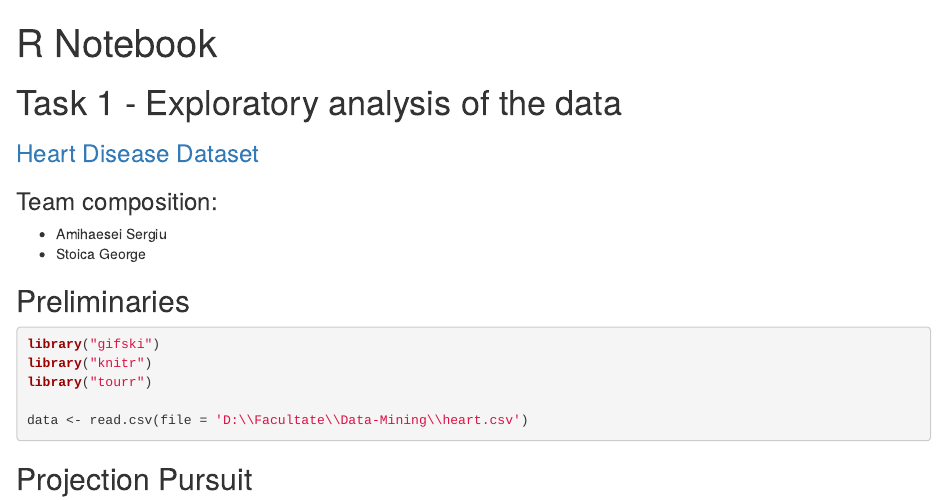
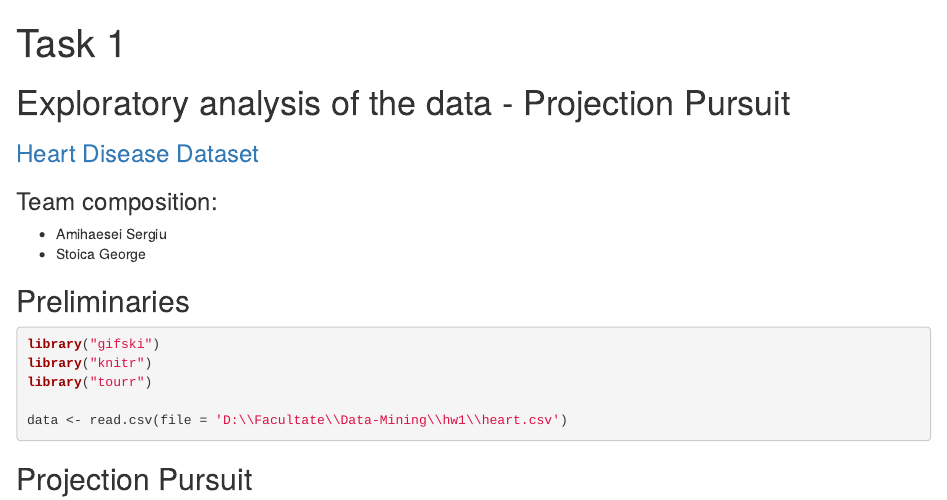
Before and after one commit to Amihaeseisergiu/Data-Mining, an R Markdown document (hw1/DM_hw1_projection_pursuit.Rmd): the page in a window 1100 px wide, from its top. Rendered offline with R 4.5, knitr and Pandoc, with nearby package versions; some code elsewhere in the file could not run offline.

Commit message:
Added more explanations, converted ipynb to HTML

````diff
--- a/hw1/DM_hw1_projection_pursuit.Rmd
+++ b/hw1/DM_hw1_projection_pursuit.Rmd
@@ -1,11 +1,11 @@
 ---
-title: "R Notebook"
+title: "Task 1"
 output:
   html_document:
     df_print: paged
 ---
 
-# Task 1 - Exploratory analysis of the data
+# Exploratory analysis of the data - Projection Pursuit
 
 ### [Heart Disease Dataset](https://archive.ics.uci.edu/ml/datasets/heart+disease)
 
@@ -21,7 +21,7 @@ library("gifski")
 library("knitr")
 library("tourr")
 
-data <- read.csv(file = 'D:\\Facultate\\Data-Mining\\heart.csv')
+data <- read.csv(file = 'D:\\Facultate\\Data-Mining\\hw1\\heart.csv')
 ```
 
 
````
Also changed, not shown: hw1/DM_hw1_projection_pursuit.html, hw1/animation.gif, hw1/DM_hw1_projection_pursuit.Rmd (2 more changed lines), 2 other files.
